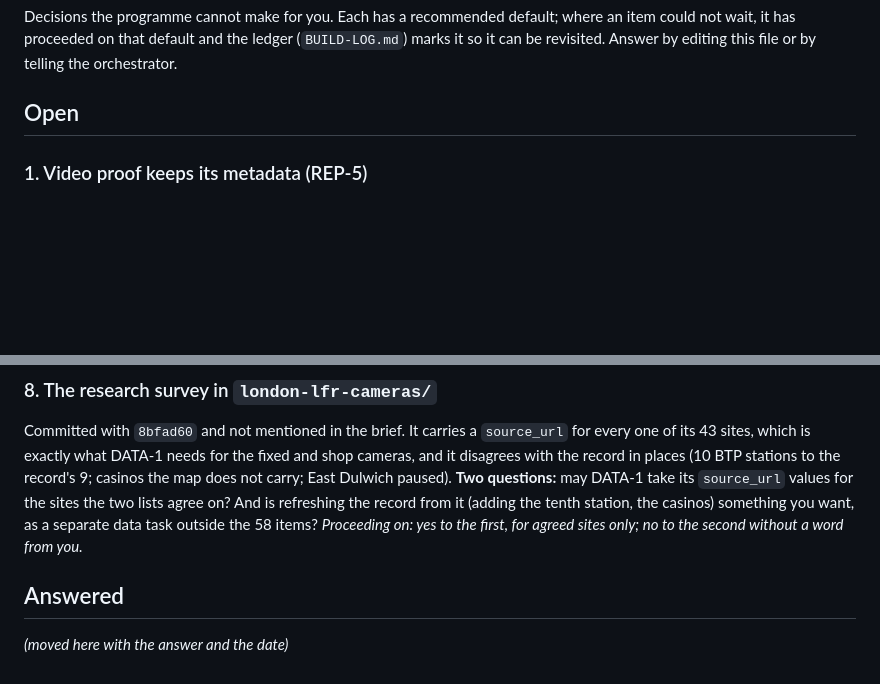
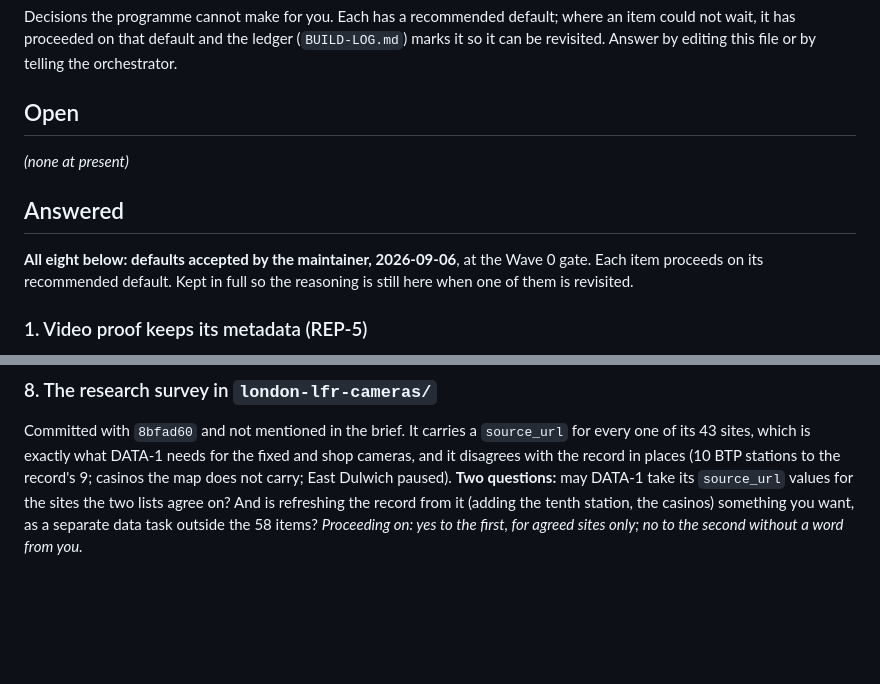
Before and after one commit to Forrest404/cammap, a Markdown page: QUESTIONS.md, 2 parts joined by grey strips. Rendered like a GitHub page; blank space fills up the shorter version.

Commit message:
Record the go-ahead and the eight accepted defaults

```diff
--- a/QUESTIONS.md
+++ b/QUESTIONS.md
@@ -5,6 +5,14 @@ could not wait, it has proceeded on that default and the ledger (`BUILD-LOG.md`)
 it can be revisited. Answer by editing this file or by telling the orchestrator.
 
 ## Open
+
+*(none at present)*
+
+## Answered
+
+**All eight below: defaults accepted by the maintainer, 2026-09-06**, at the Wave 0 gate.
+Each item proceeds on its recommended default. Kept in full so the reasoning is still here
+when one of them is revisited.
 
 ### 1. Video proof keeps its metadata (REP-5)
 The report form accepts MP4/WebM and sends them untouched; the hint tells the reporter to
@@ -72,7 +80,3 @@ does not carry; East Dulwich paused). **Two questions:** may DATA-1 take its `so
 values for the sites the two lists agree on? And is refreshing the record from it (adding the
 tenth station, the casinos) something you want, as a separate data task outside the 58 items?
 *Proceeding on: yes to the first, for agreed sites only; no to the second without a word from you.*
-
-## Answered
-
-*(moved here with the answer and the date)*
```
Also changed, not shown: BUILD-LOG.md (+4 -4 lines).
